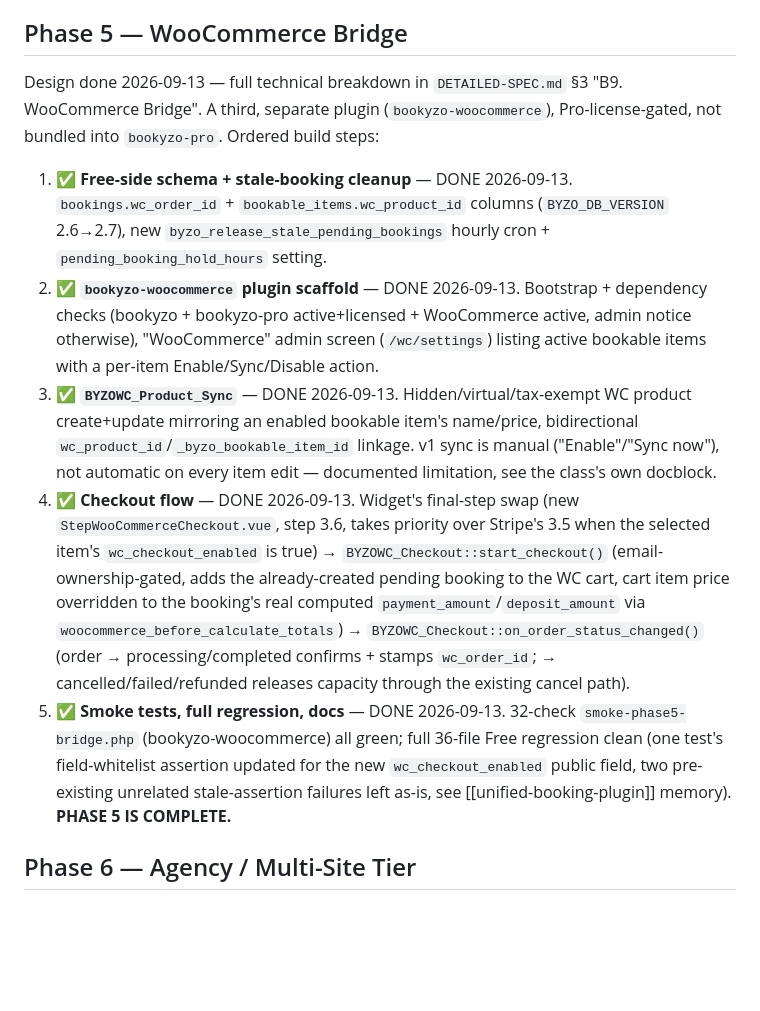
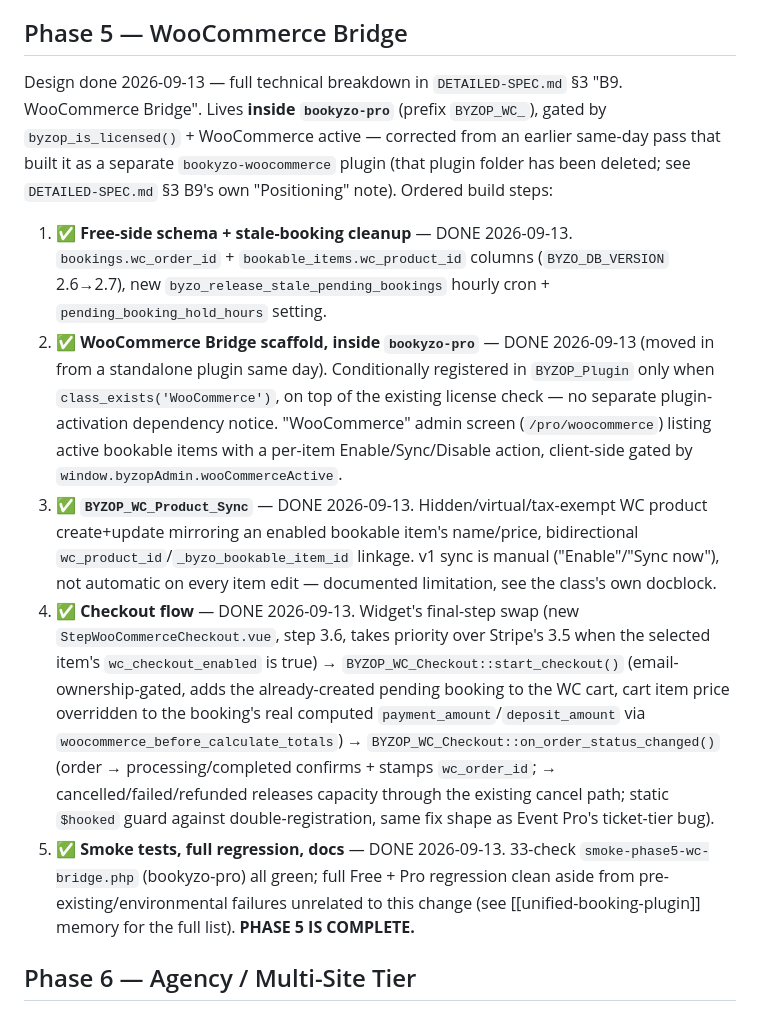
Before and after one commit to ashrafulsarkar/bookyzo, a Markdown page: ROADMAP.md, the part around the change. Rendered like a GitHub page; blank space fills up the shorter version.

```diff
--- a/ROADMAP.md
+++ b/ROADMAP.md
@@ -191,13 +191,13 @@ Folded into **Phase 1.5** — the all-in-one angle is the WordPress.org listing'
 
 ## Phase 5 — WooCommerce Bridge
 
-Design done 2026-09-13 — full technical breakdown in `DETAILED-SPEC.md` §3 "B9. WooCommerce Bridge". A third, separate plugin (`bookyzo-woocommerce`), Pro-license-gated, not bundled into `bookyzo-pro`. Ordered build steps:
+Design done 2026-09-13 — full technical breakdown in `DETAILED-SPEC.md` §3 "B9. WooCommerce Bridge". Lives **inside `bookyzo-pro`** (prefix `BYZOP_WC_`), gated by `byzop_is_licensed()` + WooCommerce active — corrected from an earlier same-day pass that built it as a separate `bookyzo-woocommerce` plugin (that plugin folder has been deleted; see `DETAILED-SPEC.md` §3 B9's own "Positioning" note). Ordered build steps:
 
 1. ✅ **Free-side schema + stale-booking cleanup** — DONE 2026-09-13. `bookings.wc_order_id` + `bookable_items.wc_product_id` columns (`BYZO_DB_VERSION` 2.6→2.7), new `byzo_release_stale_pending_bookings` hourly cron + `pending_booking_hold_hours` setting.
-2. ✅ **`bookyzo-woocommerce` plugin scaffold** — DONE 2026-09-13. Bootstrap + dependency checks (bookyzo + bookyzo-pro active+licensed + WooCommerce active, admin notice otherwise), "WooCommerce" admin screen (`/wc/settings`) listing active bookable items with a per-item Enable/Sync/Disable action.
-3. ✅ **`BYZOWC_Product_Sync`** — DONE 2026-09-13. Hidden/virtual/tax-exempt WC product create+update mirroring an enabled bookable item's name/price, bidirectional `wc_product_id`/`_byzo_bookable_item_id` linkage. v1 sync is manual ("Enable"/"Sync now"), not automatic on every item edit — documented limitation, see the class's own docblock.
-4. ✅ **Checkout flow** — DONE 2026-09-13. Widget's final-step swap (new `StepWooCommerceCheckout.vue`, step 3.6, takes priority over Stripe's 3.5 when the selected item's `wc_checkout_enabled` is true) → `BYZOWC_Checkout::start_checkout()` (email-ownership-gated, adds the already-created pending booking to the WC cart, cart item price overridden to the booking's real computed `payment_amount`/`deposit_amount` via `woocommerce_before_calculate_totals`) → `BYZOWC_Checkout::on_order_status_changed()` (order → processing/completed confirms + stamps `wc_order_id`; → cancelled/failed/refunded releases capacity through the existing cancel path).
-5. ✅ **Smoke tests, full regression, docs** — DONE 2026-09-13. 32-check `smoke-phase5-bridge.php` (bookyzo-woocommerce) all green; full 36-file Free regression clean (one test's field-whitelist assertion updated for the new `wc_checkout_enabled` public field, two pre-existing unrelated stale-assertion failures left as-is, see [[unified-booking-plugin]] memory). **PHASE 5 IS COMPLETE.**
+2. ✅ **WooCommerce Bridge scaffold, inside `bookyzo-pro`** — DONE 2026-09-13 (moved in from a standalone plugin same day). Conditionally registered in `BYZOP_Plugin` only when `class_exists('WooCommerce')`, on top of the existing license check — no separate plugin-activation dependency notice. "WooCommerce" admin screen (`/pro/woocommerce`) listing active bookable items with a per-item Enable/Sync/Disable action, client-side gated by `window.byzopAdmin.wooCommerceActive`.
+3. ✅ **`BYZOP_WC_Product_Sync`** — DONE 2026-09-13. Hidden/virtual/tax-exempt WC product create+update mirroring an enabled bookable item's name/price, bidirectional `wc_product_id`/`_byzo_bookable_item_id` linkage. v1 sync is manual ("Enable"/"Sync now"), not automatic on every item edit — documented limitation, see the class's own docblock.
+4. ✅ **Checkout flow** — DONE 2026-09-13. Widget's final-step swap (new `StepWooCommerceCheckout.vue`, step 3.6, takes priority over Stripe's 3.5 when the selected item's `wc_checkout_enabled` is true) → `BYZOP_WC_Checkout::start_checkout()` (email-ownership-gated, adds the already-created pending booking to the WC cart, cart item price overridden to the booking's real computed `payment_amount`/`deposit_amount` via `woocommerce_before_calculate_totals`) → `BYZOP_WC_Checkout::on_order_status_changed()` (order → processing/completed confirms + stamps `wc_order_id`; → cancelled/failed/refunded releases capacity through the existing cancel path; static `$hooked` guard against double-registration, same fix shape as Event Pro's ticket-tier bug).
+5. ✅ **Smoke tests, full regression, docs** — DONE 2026-09-13. 33-check `smoke-phase5-wc-bridge.php` (bookyzo-pro) all green; full Free + Pro regression clean aside from pre-existing/environmental failures unrelated to this change (see [[unified-booking-plugin]] memory for the full list). **PHASE 5 IS COMPLETE.**
 
 ## Phase 6 — Agency / Multi-Site Tier
 
```
Also changed, not shown: DETAILED-SPEC.md (+4 -4 lines), FEATURES.md (+1 -1 lines).
